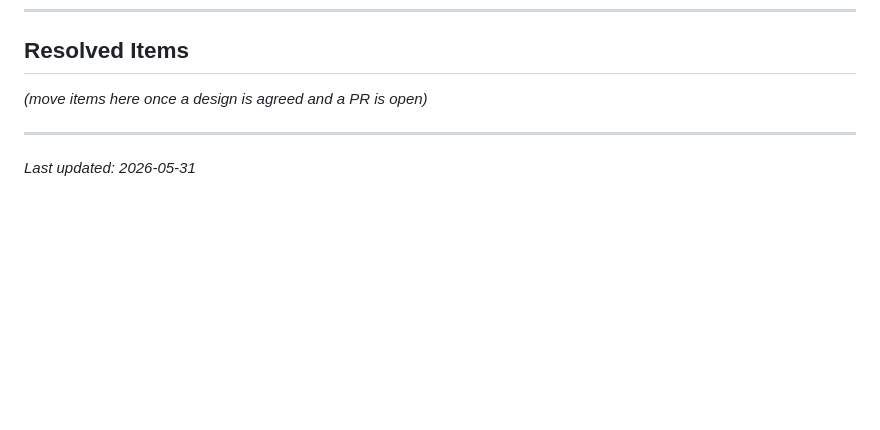
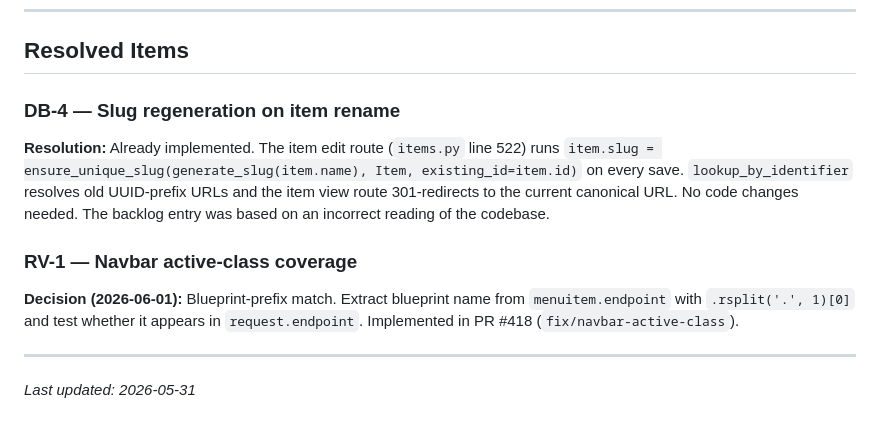
Before and after one commit to philpem/arcology, a Markdown page: doc/DESIGN_BACKLOG.md, the part around the change. Rendered like a GitHub page; blank space fills up the shorter version.

Commit message:
doc: close DB-4 (already done) and resolve RV-1 in design backlog
DB-4 (slug regeneration): the edit route already regenerates slugs on every
save and lookup_by_identifier handles old UUID-prefix URLs with a 301 redirect.
The backlog entry was incorrect — no code changes needed.

RV-1 (navbar active class): settled as blueprint-prefix match; implemented in
PR #418.

Co-Authored-By: Claude Sonnet 4.6 <noreply@anthropic.com>

```diff
--- a/doc/DESIGN_BACKLOG.md
+++ b/doc/DESIGN_BACKLOG.md
@@ -140,7 +140,19 @@ check, which only matches exact endpoints — so "Items" is only active when on
 
 ## Resolved Items
 
-*(move items here once a design is agreed and a PR is open)*
+### DB-4 — Slug regeneration on item rename
+
+**Resolution:** Already implemented. The item edit route (`items.py` line 522)
+runs `item.slug = ensure_unique_slug(generate_slug(item.name), Item, existing_id=item.id)`
+on every save.  `lookup_by_identifier` resolves old UUID-prefix URLs and the item
+view route 301-redirects to the current canonical URL.  No code changes needed.
+The backlog entry was based on an incorrect reading of the codebase.
+
+### RV-1 — Navbar active-class coverage
+
+**Decision (2026-06-01):** Blueprint-prefix match.  Extract blueprint name from
+`menuitem.endpoint` with `.rsplit('.', 1)[0]` and test whether it appears in
+`request.endpoint`.  Implemented in PR #418 (`fix/navbar-active-class`).
 
 ---
 
```
